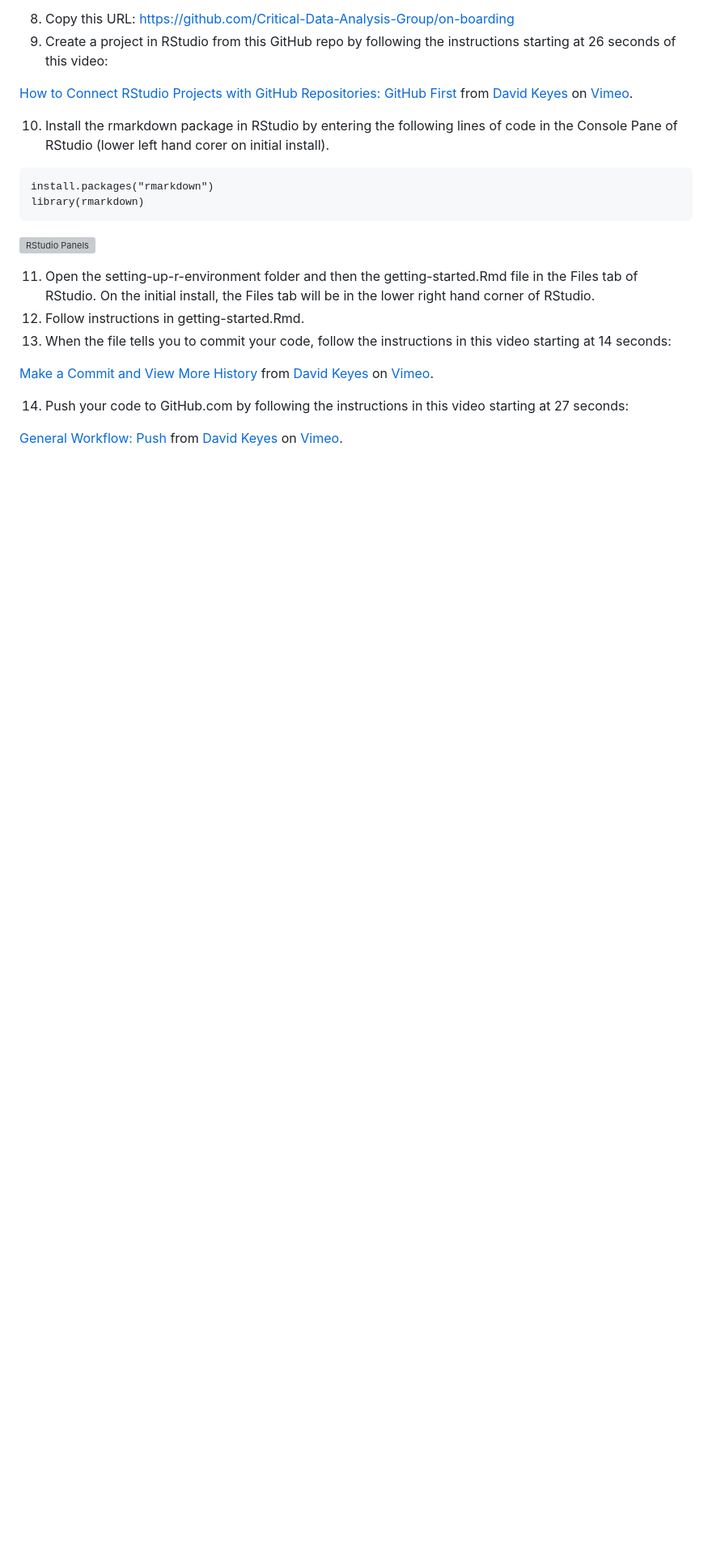
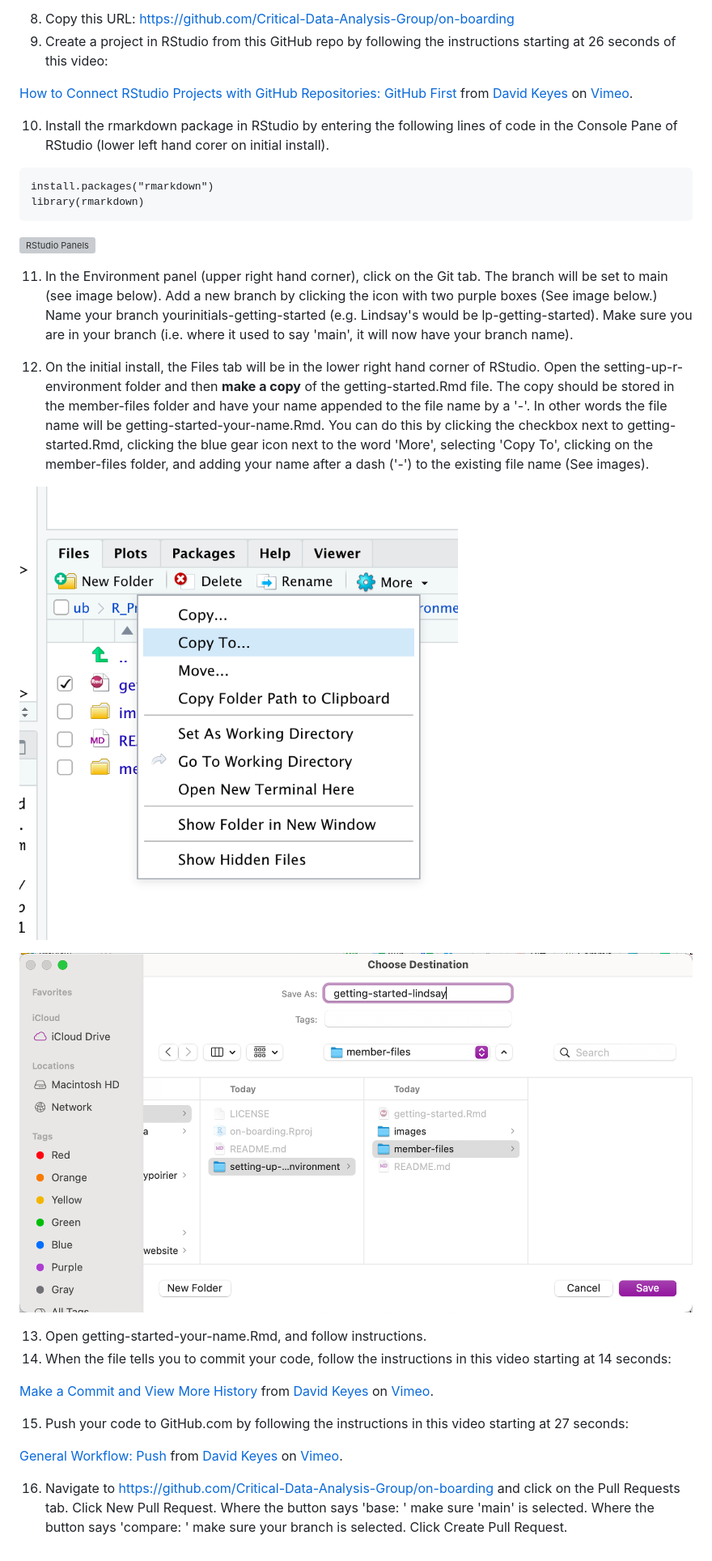
Before and after one commit to Critical-Data-Analysis-Group/on-boarding, a Markdown page: setting-up-r-environment/README.md, the part around the change. Shown: that part at 81% size. GitHub-like rendering; pictures changed too: setting-up-r-environment/images/more.png (added), setting-up-r-environment/images/update_location_and_name.png (added); blank space fills up the shorter version; grey boxes are pictures that could not be loaded.

Commit message:
Added branching

```diff
--- a/setting-up-r-environment/README.md
+++ b/setting-up-r-environment/README.md
@@ -33,12 +33,24 @@ library(rmarkdown)
 
 ![RStudio Panels](images/rstudio_panels.png)
 
-11. Open the setting-up-r-environment folder and then the getting-started.Rmd file in the Files tab of RStudio. On the initial install, the Files tab will be in the lower right hand corner of RStudio.
-12. Follow instructions in getting-started.Rmd.
-13. When the file tells you to commit your code, follow the instructions in this video starting at 14 seconds:
+11. In the Environment panel (upper right hand corner), click on the Git tab. The branch will be set to main (see image below). Add a new branch by clicking the icon with two purple boxes (See image below.) Name your branch yourinitials-getting-started (e.g. Lindsay's would be lp-getting-started). Make sure you are in your branch (i.e. where it used to say 'main', it will now have your branch name).
+
+
+
+
+12. On the initial install, the Files tab will be in the lower right hand corner of RStudio. Open the setting-up-r-environment folder and then **make a copy** of the getting-started.Rmd file. The copy should be stored in the member-files folder and have your name appended to the file name by a '-'. In other words the file name will be getting-started-your-name.Rmd. You can do this by clicking the checkbox next to getting-started.Rmd, clicking the blue gear icon next to the word 'More', selecting 'Copy To', clicking on the member-files folder, and adding your name after a dash ('-') to the existing file name (See images).
+
+![Select 'More' Icon and Copy To](images/more.png)
+
+![Move to member files and add name to file name](images/update_location_and_name.png)
+
+13. Open getting-started-your-name.Rmd, and follow instructions.
+14. When the file tells you to commit your code, follow the instructions in this video starting at 14 seconds:
 
 <p><a href="https://vimeo.com/511800674">Make a Commit and View More History</a> from <a href="https://vimeo.com/user95475944">David Keyes</a> on <a href="https://vimeo.com">Vimeo</a>.</p>
 
-14. Push your code to GitHub.com by following the instructions in this video starting at 27 seconds:
+15. Push your code to GitHub.com by following the instructions in this video starting at 27 seconds:
 
 <p><a href="https://vimeo.com/511805399">General Workflow: Push</a> from <a href="https://vimeo.com/user95475944">David Keyes</a> on <a href="https://vimeo.com">Vimeo</a>.</p>
+
+16. Navigate to https://github.com/Critical-Data-Analysis-Group/on-boarding and click on the Pull Requests tab. Click New Pull Request. Where the button says 'base: ' make sure 'main' is selected. Where the button says 'compare: ' make sure your branch is selected. Click Create Pull Request.
```
Also changed, not shown: 1 other file.
